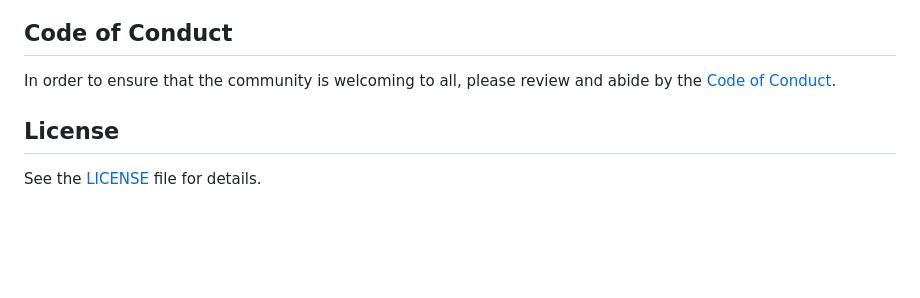
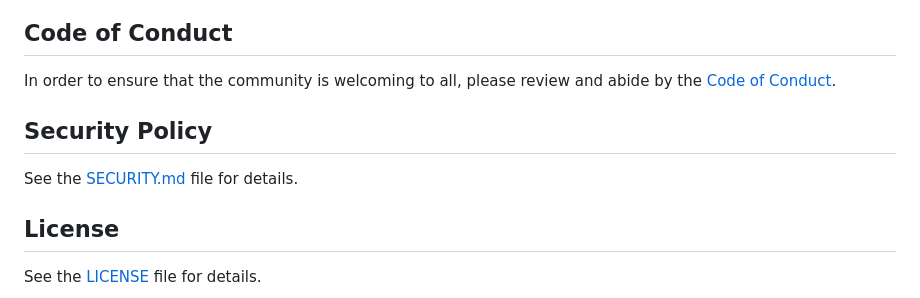
Before and after one commit to kilobyteno/LANMS, a Markdown page: README.md, the part around the change. Rendered like a GitHub page; blank space fills up the shorter version.

```diff
--- a/README.md
+++ b/README.md
@@ -34,6 +34,10 @@ Thank you for considering contributing! You can read the contribution guide [her
 
 In order to ensure that the community is welcoming to all, please review and abide by the [Code of Conduct](.github/CODE_OF_CONDUCT.md).
 
+## Security Policy
+
+See the [SECURITY.md](.github/SECURITY.md) file for details.
+
 
 ## License
 
```
